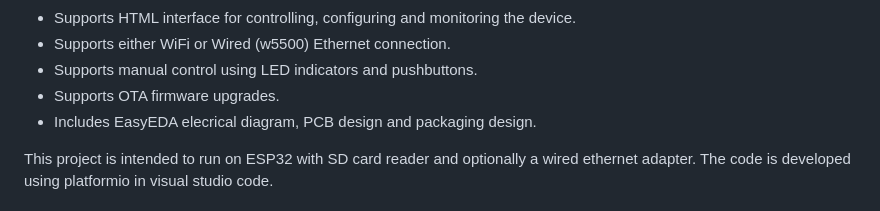
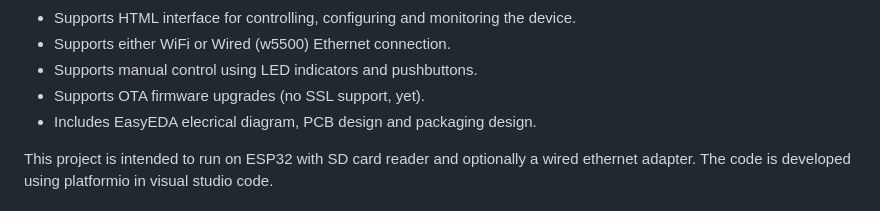
Before and after one commit to boazf/IWG, a Markdown page: README.md, the part around the change. Rendered like a GitHub page.

Commit message:
No OTA SSL

```diff
--- a/README.md
+++ b/README.md
@@ -12,7 +12,7 @@ How many times have you lost internet connectivity, then you had to go to your r
   <li>Supports HTML interface for controlling, configuring and monitoring the device.</li>
   <li>Supports either WiFi or Wired (w5500) Ethernet connection.</li>
   <li>Supports manual control using LED indicators and pushbuttons.</li>
-  <li>Supports OTA firmware upgrades.</li>
+  <li>Supports OTA firmware upgrades (no SSL support, yet).</li>
   <li>Includes EasyEDA elecrical diagram, PCB design and packaging design.</li>
 </ul>
 This project is intended to run on ESP32 with SD card reader and optionally a wired ethernet adapter. The code is developed using platformio in visual studio code.
```
